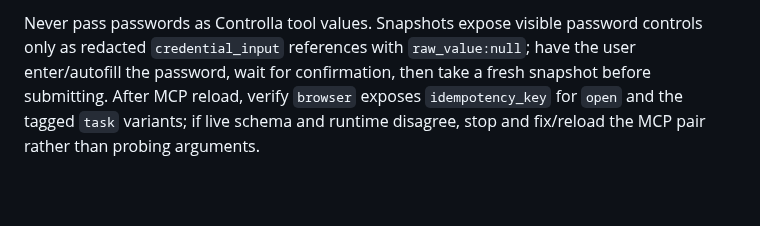
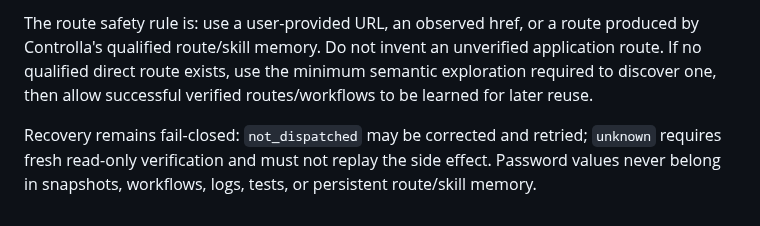
Before and after one commit to Praket7/chrome-controlla, a Markdown page: AGENTS.md, the part around one of its changes. Drawn GitHub-style; blank space fills up the shorter version.

```diff
--- a/AGENTS.md
+++ b/AGENTS.md
@@ -29,2 +27,4 @@ Only when registered/Hotload tools are unavailable, use the packaged `controlla-
 
-Never pass passwords as Controlla tool values. Snapshots expose visible password controls only as redacted `credential_input` references with `raw_value:null`; have the user enter/autofill the password, wait for confirmation, then take a fresh snapshot before submitting. After MCP reload, verify `browser` exposes `idempotency_key` for `open` and the tagged `task` variants; if live schema and runtime disagree, stop and fix/reload the MCP pair rather than probing arguments.
+The route safety rule is: use a user-provided URL, an observed href, or a route produced by Controlla's qualified route/skill memory. Do not invent an unverified application route. If no qualified direct route exists, use the minimum semantic exploration required to discover one, then allow successful verified routes/workflows to be learned for later reuse.
+
+Recovery remains fail-closed: `not_dispatched` may be corrected and retried; `unknown` requires fresh read-only verification and must not replay the side effect. Password values never belong in snapshots, workflows, logs, tests, or persistent route/skill memory.
```
Also changed, not shown: other parts of AGENTS.md (+13 -15 lines).
